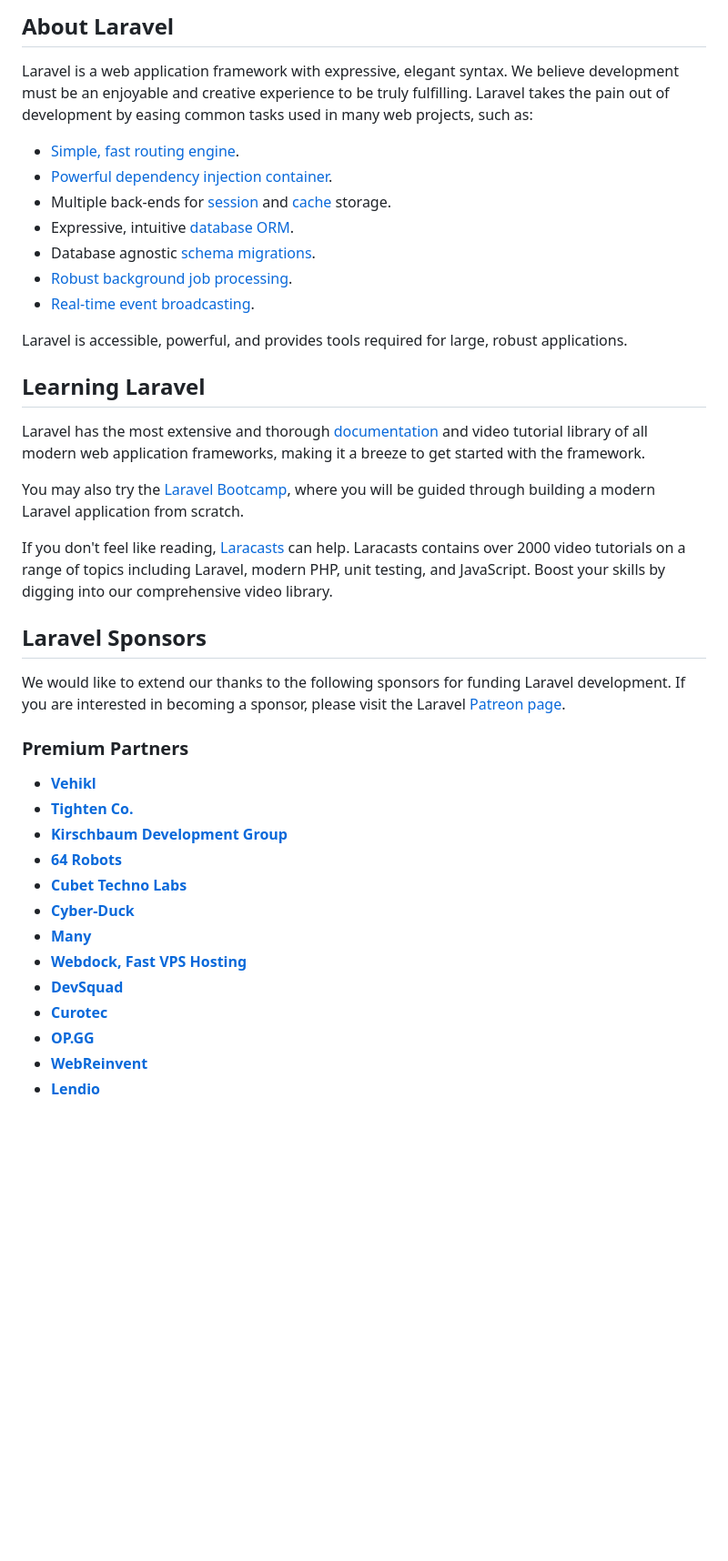
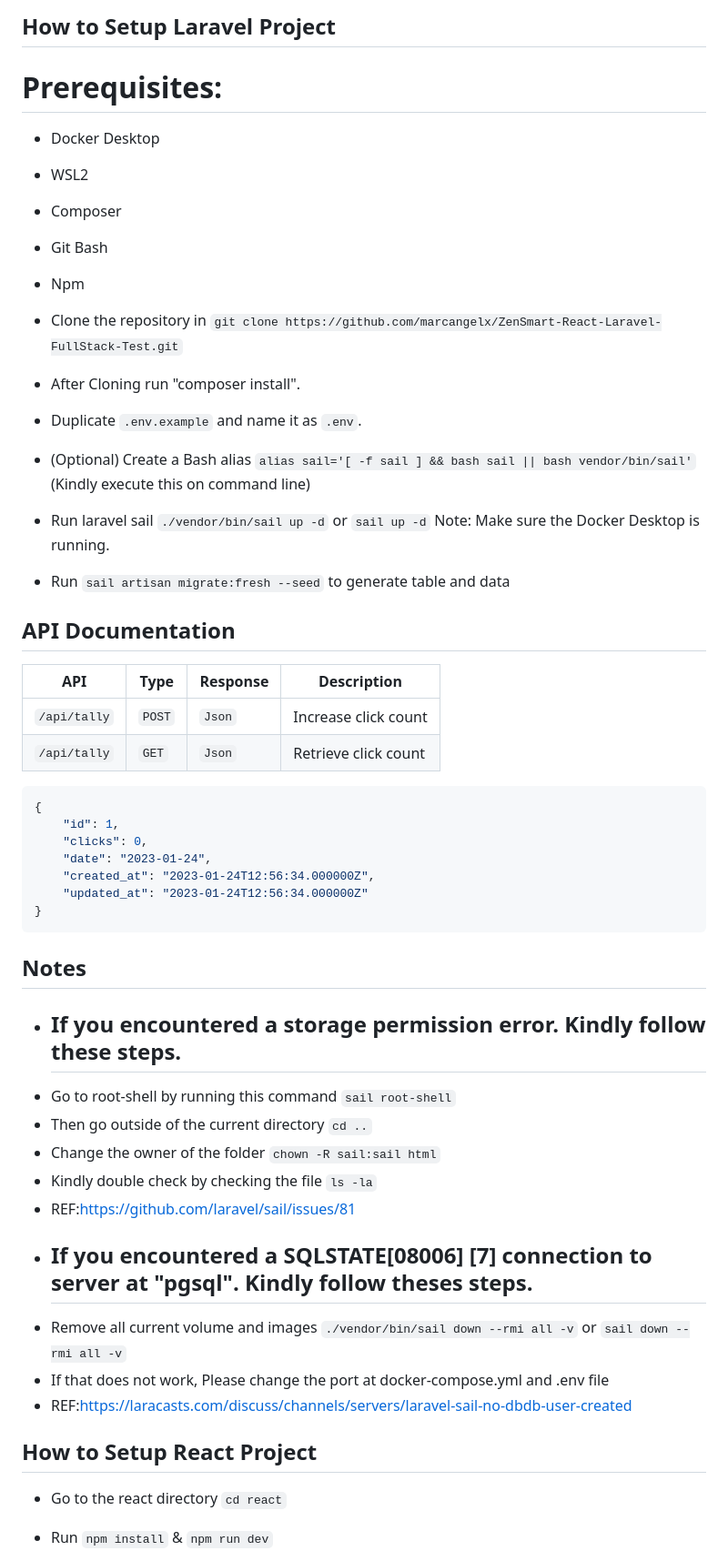
Before and after one commit to marcangelx/ZenSmart-React-Laravel-FullStack-Test, a Markdown page: README.md, the part around the change printed below. Shown: that part at 91% size. Rendered like a GitHub page; blank space fills up the shorter version.

Commit message:
[UPDATE]: Add README information

````diff
--- a/README.md
+++ b/README.md
@@ -9,43 +6,53 @@
 
-## About Laravel
+## How to Setup Laravel Project
 
-Laravel is a web application framework with expressive, elegant syntax. We believe development must be an enjoyable and creative experience to be truly fulfilling. Laravel takes the pain out of development by easing common tasks used in many web projects, such as:
+# Prerequisites:
 
-- [Simple, fast routing engine](https://laravel.com/docs/routing).
-- [Powerful dependency injection container](https://laravel.com/docs/container).
-- Multiple back-ends for [session](https://laravel.com/docs/session) and [cache](https://laravel.com/docs/cache) storage.
-- Expressive, intuitive [database ORM](https://laravel.com/docs/eloquent).
-- Database agnostic [schema migrations](https://laravel.com/docs/migrations).
-- [Robust background job processing](https://laravel.com/docs/queues).
-- [Real-time event broadcasting](https://laravel.com/docs/broadcasting).
+-   Docker Desktop
+-   WSL2
+-   Composer
+-   Git Bash
+-   Npm
 
-Laravel is accessible, powerful, and provides tools required for large, robust applications.
+-   Clone the repository in `git clone https://github.com/marcangelx/ZenSmart-React-Laravel-FullStack-Test.git`
+-   After Cloning run "composer install".
+-   Duplicate `.env.example` and name it as `.env`.
+-   (Optional) Create a Bash alias `alias sail='[ -f sail ] && bash sail || bash vendor/bin/sail'` (Kindly execute this on command line)
+-   Run laravel sail `./vendor/bin/sail up -d` or `sail up -d` Note: Make sure the Docker Desktop is running.
+-   Run `sail artisan migrate:fresh --seed` to generate table and data
 
-## Learning Laravel
+## API Documentation
 
-Laravel has the most extensive and thorough [documentation](https://laravel.com/docs) and video tutorial library of all modern web application frameworks, making it a breeze to get started with the framework.
+| API          | Type   | Response | Description          |
+| ------------ | ------ | -------- | -------------------- |
+| `/api/tally` | `POST` | `Json`   | Increase click count |
+| `/api/tally` | `GET`  | `Json`   | Retrieve click count |
 
-You may also try the [Laravel Bootcamp](https://bootcamp.laravel.com), where you will be guided through building a modern Laravel application from scratch.
+```json
+{
+    "id": 1,
+    "clicks": 0,
+    "date": "2023-01-24",
+    "created_at": "2023-01-24T12:56:34.000000Z",
+    "updated_at": "2023-01-24T12:56:34.000000Z"
+}
+```
 
-If you don't feel like reading, [Laracasts](https://laracasts.com) can help. Laracasts contains over 2000 video tutorials on a range of topics including Laravel, modern PHP, unit testing, and JavaScript. Boost your skills by digging into our comprehensive video library.
+## Notes
 
-## Laravel Sponsors
+-   ## If you encountered a storage permission error. Kindly follow these steps.
+-   Go to root-shell by running this command `sail root-shell`
+-   Then go outside of the current directory `cd ..`
+-   Change the owner of the folder `chown -R sail:sail html`
+-   Kindly double check by checking the file `ls -la`
+-   REF:https://github.com/laravel/sail/issues/81
+-   ## If you encountered a SQLSTATE[08006] [7] connection to server at "pgsql". Kindly follow theses steps.
+-   Remove all current volume and images `./vendor/bin/sail down --rmi all -v` or `sail down --rmi all -v`
+-   If that does not work, Please change the port at docker-compose.yml and .env file
+-   REF:https://laracasts.com/discuss/channels/servers/laravel-sail-no-dbdb-user-created
 
-We would like to extend our thanks to the following sponsors for funding Laravel development. If you are interested in becoming a sponsor, please visit the Laravel [Patreon page](https://patreon.com/taylorotwell).
+## How to Setup React Project
 
-### Premium Partners
+-   Go to the react directory `cd react`
+-   Run `npm install` & `npm run dev`
 
-- **[Vehikl](https://vehikl.com/)**
-- **[Tighten Co.](https://tighten.co)**
-- **[Kirschbaum Development Group](https://kirschbaumdevelopment.com)**
-- **[64 Robots](https://64robots.com)**
-- **[Cubet Techno Labs](https://cubettech.com)**
-- **[Cyber-Duck](https://cyber-duck.co.uk)**
-- **[Many](https://www.many.co.uk)**
-- **[Webdock, Fast VPS Hosting](https://www.webdock.io/en)**
-- **[DevSquad](https://devsquad.com)**
-- **[Curotec](https://www.curotec.com/services/technologies/laravel/)**
-- **[OP.GG](https://op.gg)**
-- **[WebReinvent](https://webreinvent.com/?utm_source=laravel&utm_medium=github&utm_campaign=patreon-sponsors)**
-- **[Lendio](https://lendio.com)**
-
````
Also changed, not shown: other parts of README.md (+5 -22 lines), click-me.png (added).
